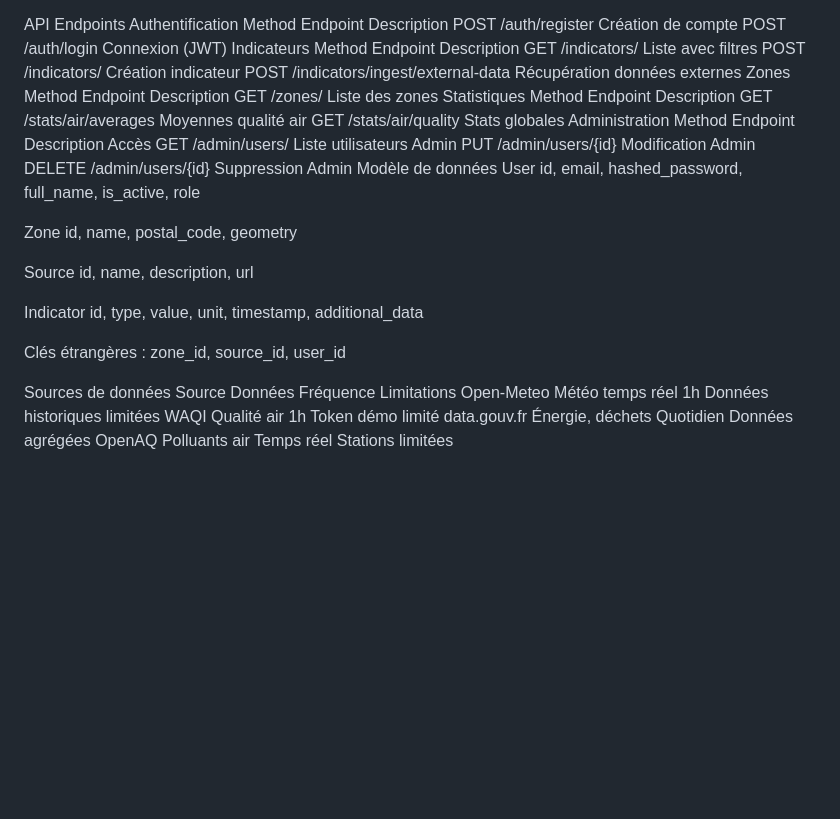
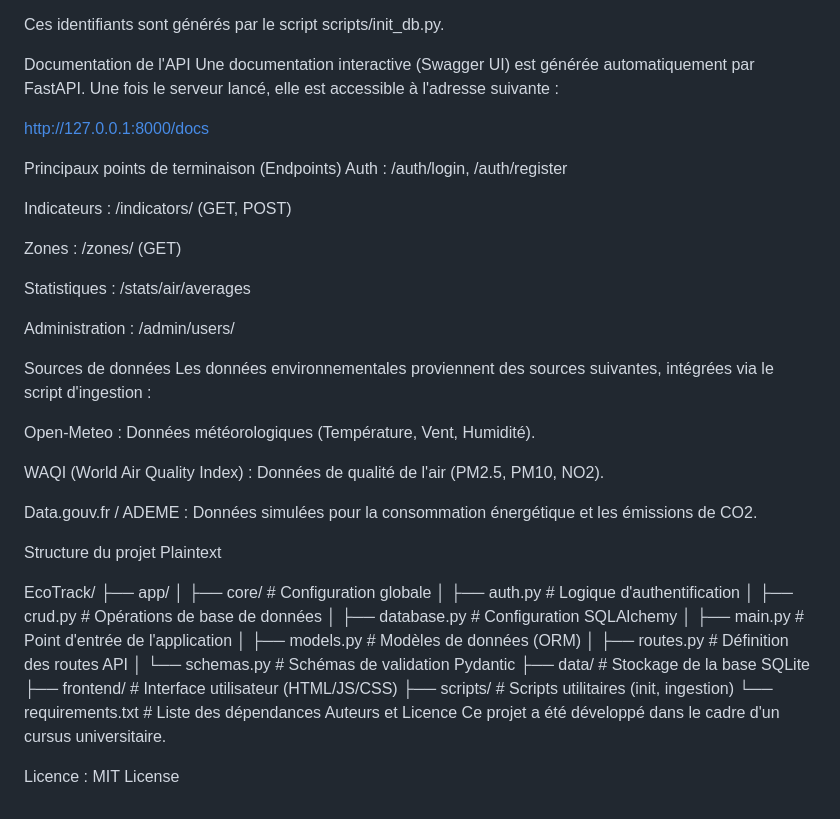
Before and after one commit to S13v3n-2/Projet-API-Eco-Track, a Markdown page: README.md, the part around one of its changes. GitHub-like rendering; blank space fills up the shorter version.

Commit message:
apres suppression des fichiers

```diff
--- a/README.md
+++ b/README.md
@@ -131,45 +130,50 @@ Email : admin@ecotrack.com
 Mot de passe : admin123
 
-API Endpoints
-Authentification
-Method	Endpoint	Description
-POST	/auth/register	Création de compte
-POST	/auth/login	Connexion (JWT)
-Indicateurs
-Method	Endpoint	Description
-GET	/indicators/	Liste avec filtres
-POST	/indicators/	Création indicateur
-POST	/indicators/ingest/external-data	Récupération données externes
-Zones
-Method	Endpoint	Description
-GET	/zones/	Liste des zones
-Statistiques
-Method	Endpoint	Description
-GET	/stats/air/averages	Moyennes qualité air
-GET	/stats/air/quality	Stats globales
-Administration
-Method	Endpoint	Description	Accès
-GET	/admin/users/	Liste utilisateurs	Admin
-PUT	/admin/users/{id}	Modification	Admin
-DELETE	/admin/users/{id}	Suppression	Admin
-Modèle de données
-User
-id, email, hashed_password, full_name, is_active, role
+Ces identifiants sont générés par le script scripts/init_db.py.
 
-Zone
-id, name, postal_code, geometry
+Documentation de l'API
+Une documentation interactive (Swagger UI) est générée automatiquement par FastAPI. Une fois le serveur lancé, elle est accessible à l'adresse suivante :
 
-Source
-id, name, description, url
+http://127.0.0.1:8000/docs
 
-Indicator
-id, type, value, unit, timestamp, additional_data
+Principaux points de terminaison (Endpoints)
+Auth : /auth/login, /auth/register
 
-Clés étrangères : zone_id, source_id, user_id
+Indicateurs : /indicators/ (GET, POST)
+
+Zones : /zones/ (GET)
+
+Statistiques : /stats/air/averages
+
+Administration : /admin/users/
 
 Sources de données
-Source	Données	Fréquence	Limitations
-Open-Meteo	Météo temps réel	1h	Données historiques limitées
-WAQI	Qualité air	1h	Token démo limité
-data.gouv.fr	Énergie, déchets	Quotidien	Données agrégées
-OpenAQ	Polluants air	Temps réel	Stations limitées
+Les données environnementales proviennent des sources suivantes, intégrées via le script d'ingestion :
+
+Open-Meteo : Données météorologiques (Température, Vent, Humidité).
+
+WAQI (World Air Quality Index) : Données de qualité de l'air (PM2.5, PM10, NO2).
+
+Data.gouv.fr / ADEME : Données simulées pour la consommation énergétique et les émissions de CO2.
+
+Structure du projet
+Plaintext
+
+EcoTrack/
+├── app/
+│   ├── core/           # Configuration globale
+│   ├── auth.py         # Logique d'authentification
+│   ├── crud.py         # Opérations de base de données
+│   ├── database.py     # Configuration SQLAlchemy
+│   ├── main.py         # Point d'entrée de l'application
+│   ├── models.py       # Modèles de données (ORM)
+│   ├── routes.py       # Définition des routes API
+│   └── schemas.py      # Schémas de validation Pydantic
+├── data/               # Stockage de la base SQLite
+├── frontend/           # Interface utilisateur (HTML/JS/CSS)
+├── scripts/            # Scripts utilitaires (init, ingestion)
+└── requirements.txt    # Liste des dépendances
+Auteurs et Licence
+Ce projet a été développé dans le cadre d'un cursus universitaire.
+
+Licence : MIT License
```
Also changed, not shown: other parts of README.md (+101 -102 lines).
